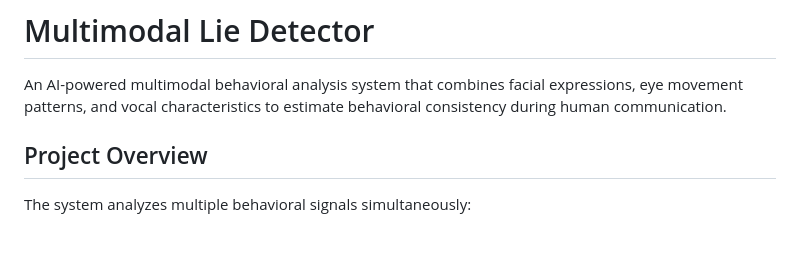
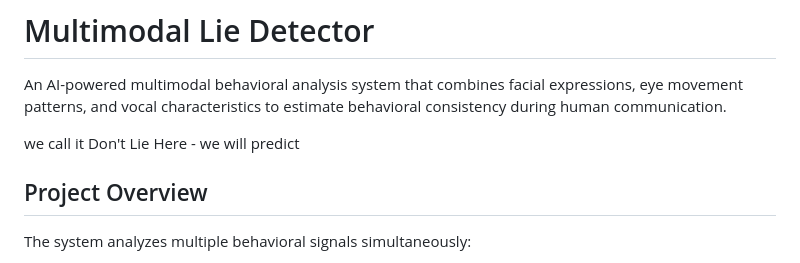
Before and after one commit to shraddhauser/multimodal-lie-detector, a Markdown page: README.md, the part around the change. Rendered like a GitHub page; blank space fills up the shorter version.

Commit message:
Introduce project name and purpose in README
Added project name and brief description.

```diff
--- a/README.md
+++ b/README.md
@@ -1,6 +1,8 @@
 # Multimodal Lie Detector
 
 An AI-powered multimodal behavioral analysis system that combines facial expressions, eye movement patterns, and vocal characteristics to estimate behavioral consistency during human communication.
+
+we call it Don't Lie Here - we will predict
 
 
 ##  Project Overview
```
